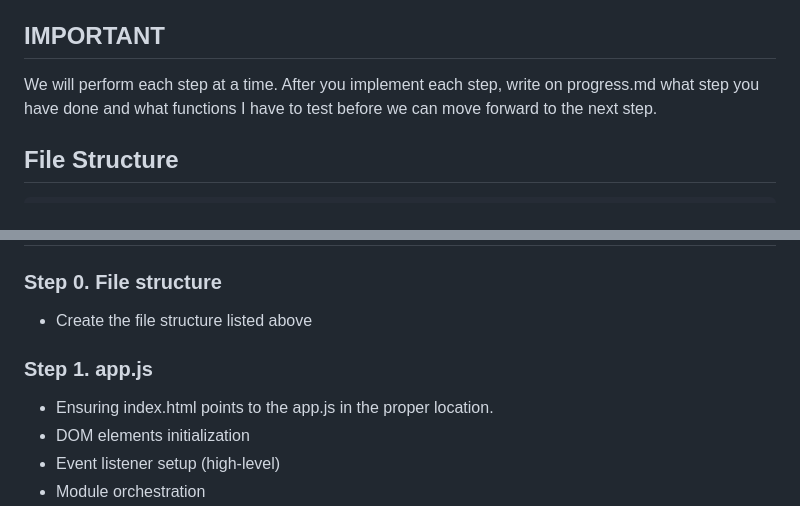
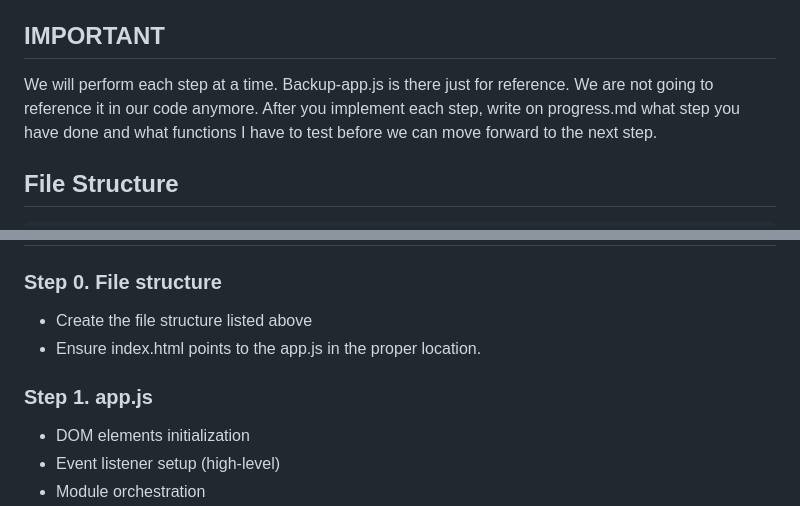
Before and after one commit to pedrodiniz92/multiple-links, a Markdown page: to-do.md, 2 parts joined by grey strips. Rendered like a GitHub page.

Commit message:
Update to-do.md with clarifications
- Add note that backup-app.js is only for reference
- Move index.html update from Step 1 to Step 0 for clarity
- Update step descriptions to match implementation order

🤖 Generated with [Claude Code](https://claude.ai/code)

Co-Authored-By: Claude <noreply@anthropic.com>

```diff
--- a/to-do.md
+++ b/to-do.md
@@ -6,6 +6,7 @@ Then, you will find the steps.
 
 ## IMPORTANT
 We will perform each step at a time.
+Backup-app.js is there just for reference. We are not going to reference it in our code anymore.
 After you implement each step, write on progress.md what step you have done and what functions I have to test before we can move forward to the next step.
 
 ## File Structure
@@ -40,9 +41,9 @@ After you implement each step, write on progress.md what step you have done and
 
 ### Step 0. File structure
 - Create the file structure listed above
+- Ensure index.html points to the app.js in the proper location.
 
 ### Step 1. app.js
-- Ensuring index.html points to the app.js in the proper location.
 - DOM elements initialization
 - Event listener setup (high-level)
 - Module orchestration
```
